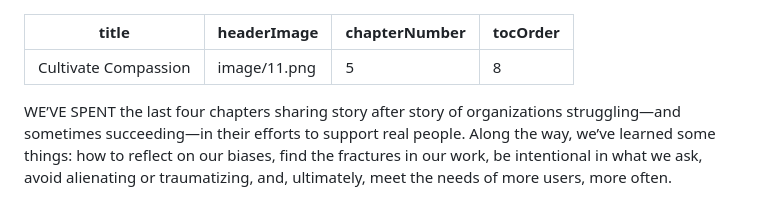
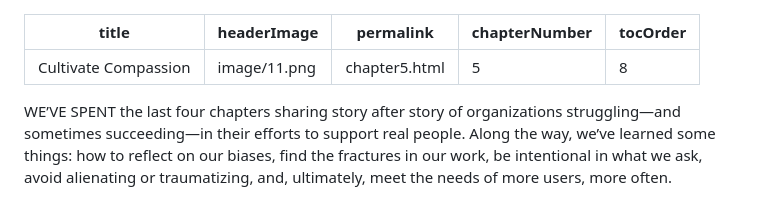
Before and after one commit to Wilto/a-book-departs, a Markdown page: _src/chapter/dfrl_final-9.md, the part around the change. GitHub-like rendering.

Commit message:
Update Book Content “dfrl_final-9”

```diff
--- a/_src/chapter/dfrl_final-9.md
+++ b/_src/chapter/dfrl_final-9.md
@@ -1,6 +1,7 @@
 ---
 title: Cultivate Compassion
 headerImage: image/11.png
+permalink: chapter5.html
 chapterNumber: 5
 tocOrder: 8
 ---
```
